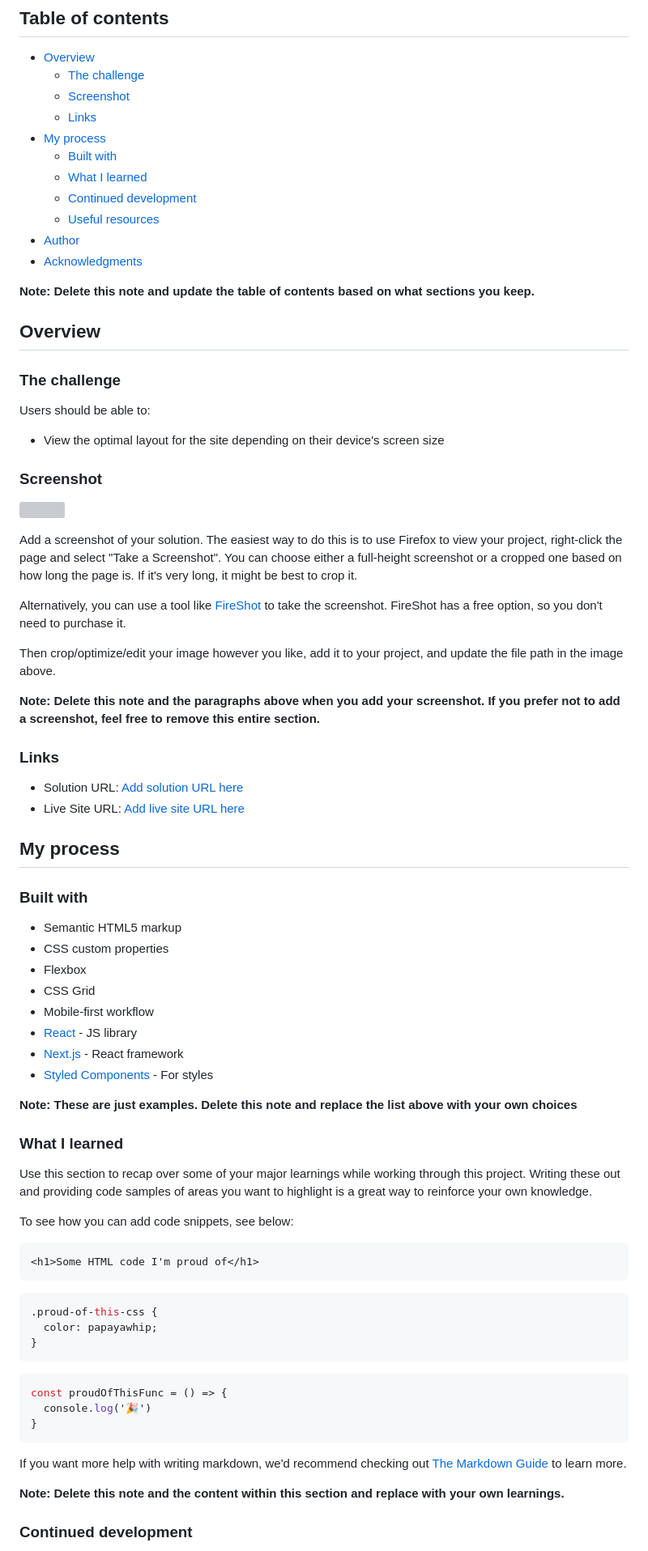
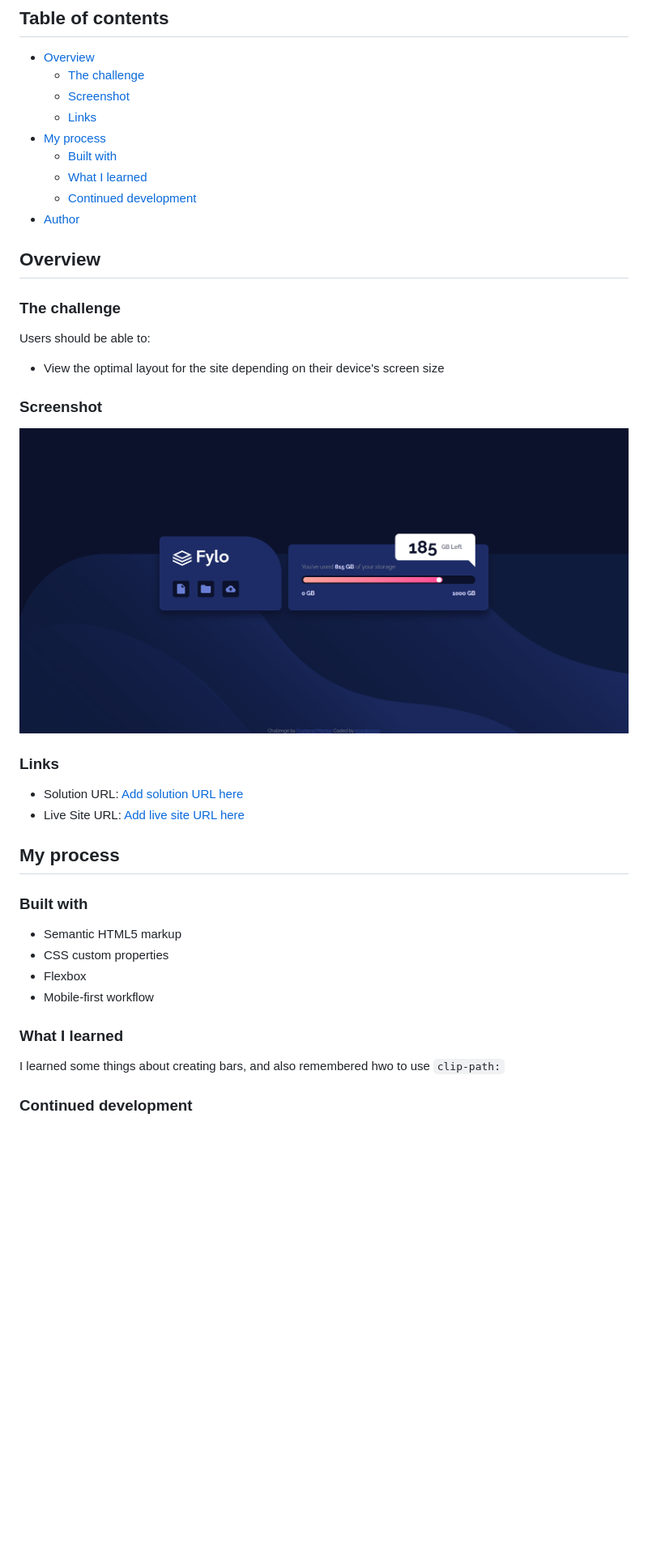
Before and after one commit to ricardo1003/Fylo-data-storage-component, a Markdown page: README-template.md, the part around the change printed below. Shown: that part at 81% size. Rendered like a GitHub page; pictures changed too: images/image.png (added); blank space fills up the shorter version; grey boxes are pictures that could not be loaded.

Commit message:
README eddited

````diff
--- a/README-template.md
+++ b/README-template.md
@@ -12,11 +12,7 @@ This is a solution to the [Fylo data storage component challenge on Frontend Men
   - [Built with](#built-with)
   - [What I learned](#what-i-learned)
   - [Continued development](#continued-development)
-  - [Useful resources](#useful-resources)
 - [Author](#author)
-- [Acknowledgments](#acknowledgments)
-
-**Note: Delete this note and update the table of contents based on what sections you keep.**
 
 ## Overview
 
@@ -28,15 +24,7 @@ Users should be able to:
 
 ### Screenshot
 
-![](./screenshot.jpg)
-
-Add a screenshot of your solution. The easiest way to do this is to use Firefox to view your project, right-click the page and select "Take a Screenshot". You can choose either a full-height screenshot or a cropped one based on how long the page is. If it's very long, it might be best to crop it.
-
-Alternatively, you can use a tool like [FireShot](https://getfireshot.com/) to take the screenshot. FireShot has a free option, so you don't need to purchase it.
-
-Then crop/optimize/edit your image however you like, add it to your project, and update the file path in the image above.
-
-**Note: Delete this note and the paragraphs above when you add your screenshot. If you prefer not to add a screenshot, feel free to remove this entire section.**
+![alt text](./images/image.png)
 
 ### Links
 
@@ -50,37 +38,11 @@ Then crop/optimize/edit your image however you like, add it to your project, and
 - Semantic HTML5 markup
 - CSS custom properties
 - Flexbox
-- CSS Grid
 - Mobile-first workflow
-- [React](https://reactjs.org/) - JS library
-- [Next.js](https://nextjs.org/) - React framework
-- [Styled Components](https://styled-components.com/) - For styles
-
-**Note: These are just examples. Delete this note and replace the list above with your own choices**
 
 ### What I learned
 
-Use this section to recap over some of your major learnings while working through this project. Writing these out and providing code samples of areas you want to highlight is a great way to reinforce your own knowledge.
-
-To see how you can add code snippets, see below:
-
-```html
-<h1>Some HTML code I'm proud of</h1>
-```
-```css
-.proud-of-this-css {
-  color: papayawhip;
-}
-```
-```js
-const proudOfThisFunc = () => {
-  console.log('🎉')
-}
-```
-
-If you want more help with writing markdown, we'd recommend checking out [The Markdown Guide](https://www.markdownguide.org/) to learn more.
-
-**Note: Delete this note and the content within this section and replace with your own learnings.**
+I learned some things about creating bars, and also remembered hwo to use ```clip-path:```
 
 ### Continued development
 
````
Also changed, not shown: other parts of README-template.md (+6 -23 lines), 1 other file.
